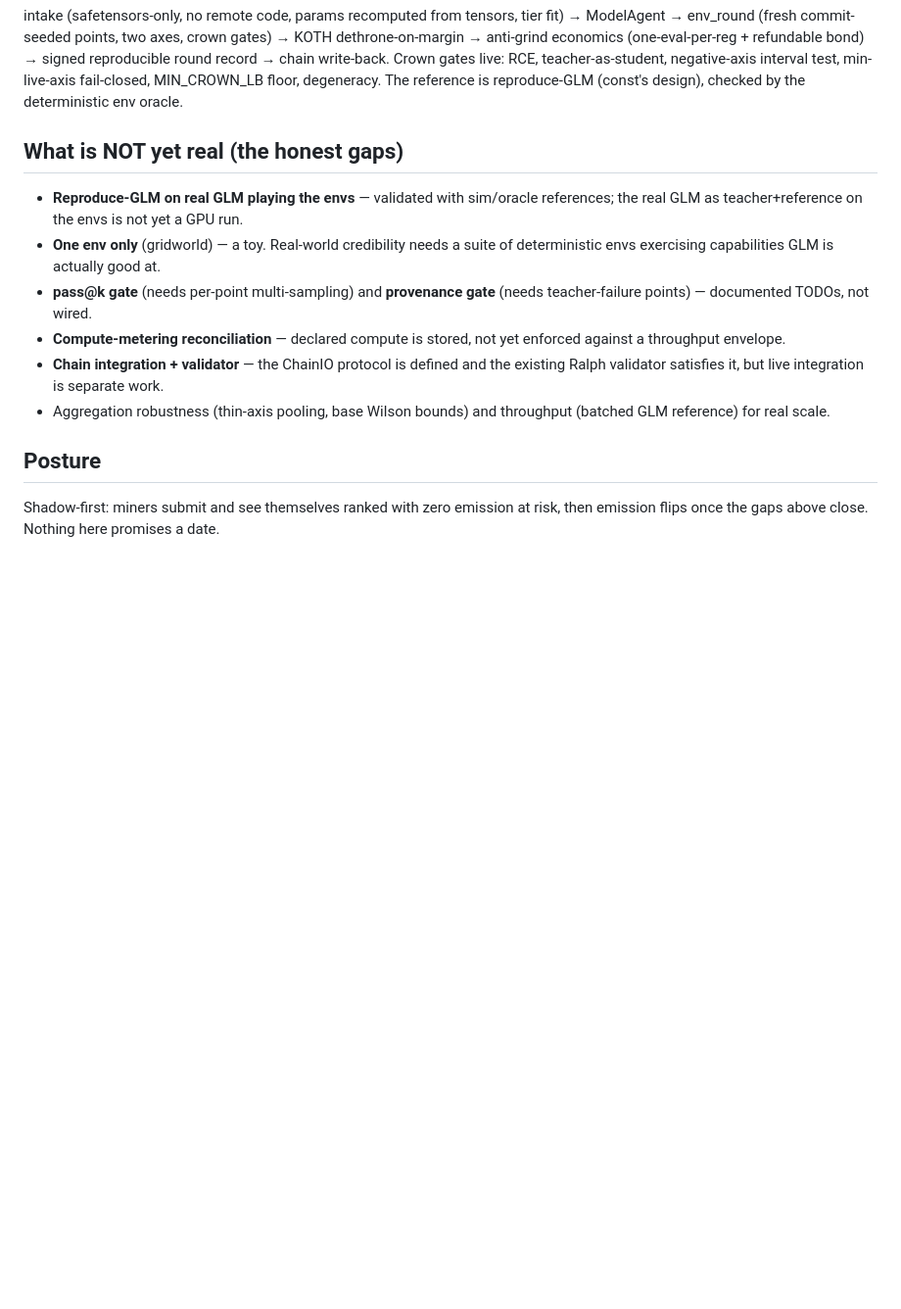
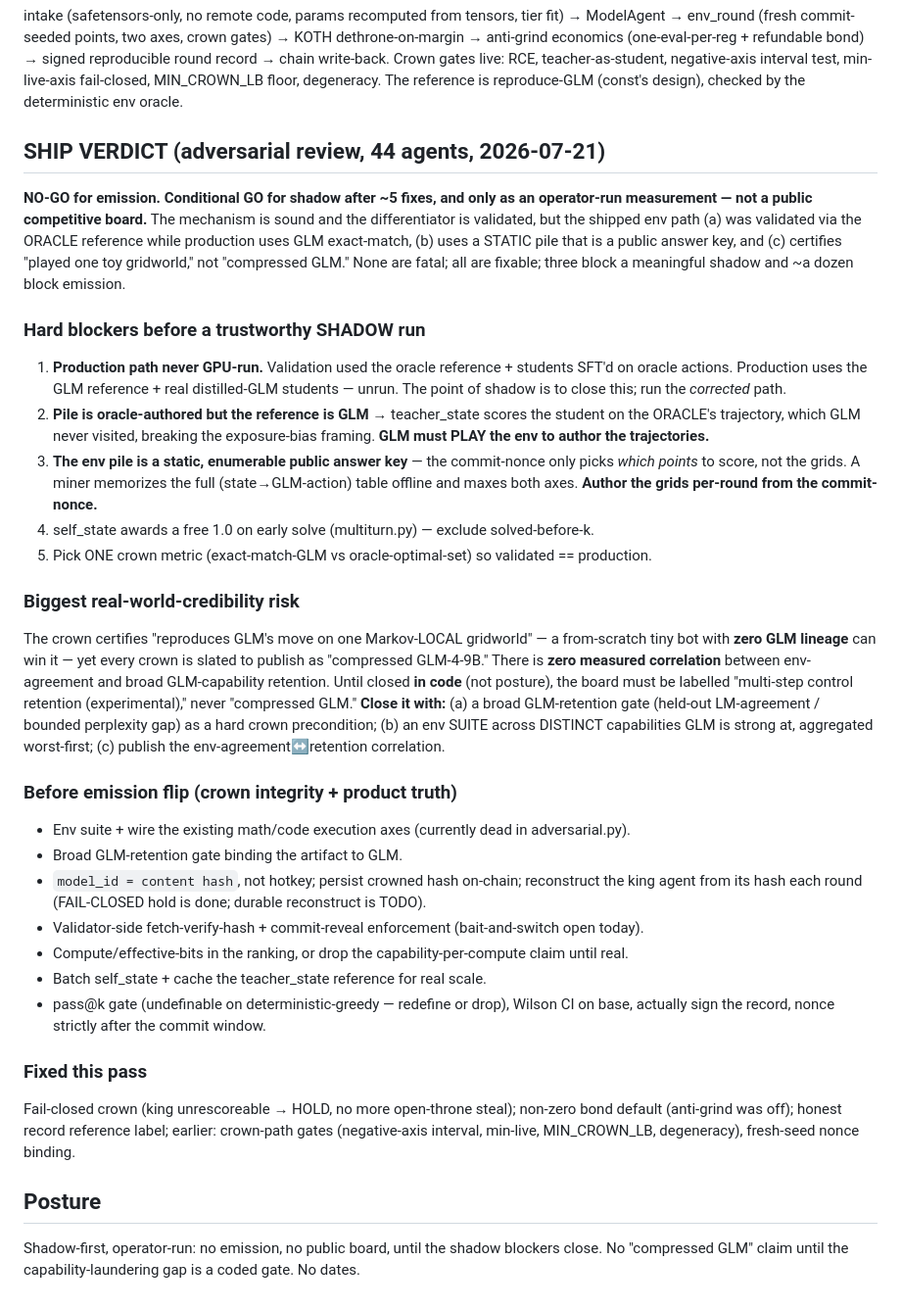
Before and after one commit to RalphLabsAI/ralph-v2, a Markdown page: docs/ship-status.md, the part around the change. Shown at 98% size. Rendered like a GitHub page; blank space fills up the shorter version.

Commit message:
docs: honest ship-status — NO-GO emission, conditional shadow, capability-laundering risk
Records the adversarial ship-review verdict verbatim as the map for a fresh
review: 3 hard shadow blockers (production path never GPU-run; oracle-authored
pile but GLM reference; static memorizable pile), the biggest credibility
risk (gridworld crown != compressed GLM, needs a coded retention gate + env
suite), the before-emission list, and what's fixed this pass.

Co-Authored-By: Claude Opus 4.8 <noreply@anthropic.com>

```diff
--- a/docs/ship-status.md
+++ b/docs/ship-status.md
@@ -56,22 +56,55 @@ reproducible round record → chain write-back. Crown gates live: RCE, teacher-a
 negative-axis interval test, min-live-axis fail-closed, MIN_CROWN_LB floor, degeneracy.
 The reference is reproduce-GLM (const's design), checked by the deterministic env oracle.
 
-## What is NOT yet real (the honest gaps)
+## SHIP VERDICT (adversarial review, 44 agents, 2026-07-21)
 
-- **Reproduce-GLM on real GLM playing the envs** — validated with sim/oracle references;
-  the real GLM as teacher+reference on the envs is not yet a GPU run.
-- **One env only** (gridworld) — a toy. Real-world credibility needs a suite of
-  deterministic envs exercising capabilities GLM is actually good at.
-- **pass@k gate** (needs per-point multi-sampling) and **provenance gate** (needs
-  teacher-failure points) — documented TODOs, not wired.
-- **Compute-metering reconciliation** — declared compute is stored, not yet enforced
-  against a throughput envelope.
-- **Chain integration + validator** — the ChainIO protocol is defined and the existing
-  Ralph validator satisfies it, but live integration is separate work.
-- Aggregation robustness (thin-axis pooling, base Wilson bounds) and throughput (batched
-  GLM reference) for real scale.
+**NO-GO for emission. Conditional GO for shadow after ~5 fixes, and only as an
+operator-run measurement — not a public competitive board.** The mechanism is sound and
+the differentiator is validated, but the shipped env path (a) was validated via the ORACLE
+reference while production uses GLM exact-match, (b) uses a STATIC pile that is a public
+answer key, and (c) certifies "played one toy gridworld," not "compressed GLM." None are
+fatal; all are fixable; three block a meaningful shadow and ~a dozen block emission.
+
+### Hard blockers before a trustworthy SHADOW run
+1. **Production path never GPU-run.** Validation used the oracle reference + students SFT'd
+   on oracle actions. Production uses the GLM reference + real distilled-GLM students —
+   unrun. The point of shadow is to close this; run the *corrected* path.
+2. **Pile is oracle-authored but the reference is GLM** → teacher_state scores the student
+   on the ORACLE's trajectory, which GLM never visited, breaking the exposure-bias framing.
+   **GLM must PLAY the env to author the trajectories.**
+3. **The env pile is a static, enumerable public answer key** — the commit-nonce only picks
+   *which points* to score, not the grids. A miner memorizes the full (state→GLM-action)
+   table offline and maxes both axes. **Author the grids per-round from the commit-nonce.**
+4. self_state awards a free 1.0 on early solve (multiturn.py) — exclude solved-before-k.
+5. Pick ONE crown metric (exact-match-GLM vs oracle-optimal-set) so validated == production.
+
+### Biggest real-world-credibility risk
+The crown certifies "reproduces GLM's move on one Markov-LOCAL gridworld" — a from-scratch
+tiny bot with **zero GLM lineage** can win it — yet every crown is slated to publish as
+"compressed GLM-4-9B." There is **zero measured correlation** between env-agreement and
+broad GLM-capability retention. Until closed **in code** (not posture), the board must be
+labelled "multi-step control retention (experimental)," never "compressed GLM."
+**Close it with:** (a) a broad GLM-retention gate (held-out LM-agreement / bounded
+perplexity gap) as a hard crown precondition; (b) an env SUITE across DISTINCT capabilities
+GLM is strong at, aggregated worst-first; (c) publish the env-agreement↔retention correlation.
+
+### Before emission flip (crown integrity + product truth)
+- Env suite + wire the existing math/code execution axes (currently dead in adversarial.py).
+- Broad GLM-retention gate binding the artifact to GLM.
+- `model_id = content hash`, not hotkey; persist crowned hash on-chain; reconstruct the king
+  agent from its hash each round (FAIL-CLOSED hold is done; durable reconstruct is TODO).
+- Validator-side fetch-verify-hash + commit-reveal enforcement (bait-and-switch open today).
+- Compute/effective-bits in the ranking, or drop the capability-per-compute claim until real.
+- Batch self_state + cache the teacher_state reference for real scale.
+- pass@k gate (undefinable on deterministic-greedy — redefine or drop), Wilson CI on base,
+  actually sign the record, nonce strictly after the commit window.
+
+### Fixed this pass
+Fail-closed crown (king unrescoreable → HOLD, no more open-throne steal); non-zero bond
+default (anti-grind was off); honest record reference label; earlier: crown-path gates
+(negative-axis interval, min-live, MIN_CROWN_LB, degeneracy), fresh-seed nonce binding.
 
 ## Posture
 
-Shadow-first: miners submit and see themselves ranked with zero emission at risk, then
-emission flips once the gaps above close. Nothing here promises a date.
+Shadow-first, operator-run: no emission, no public board, until the shadow blockers close.
+No "compressed GLM" claim until the capability-laundering gap is a coded gate. No dates.
```
